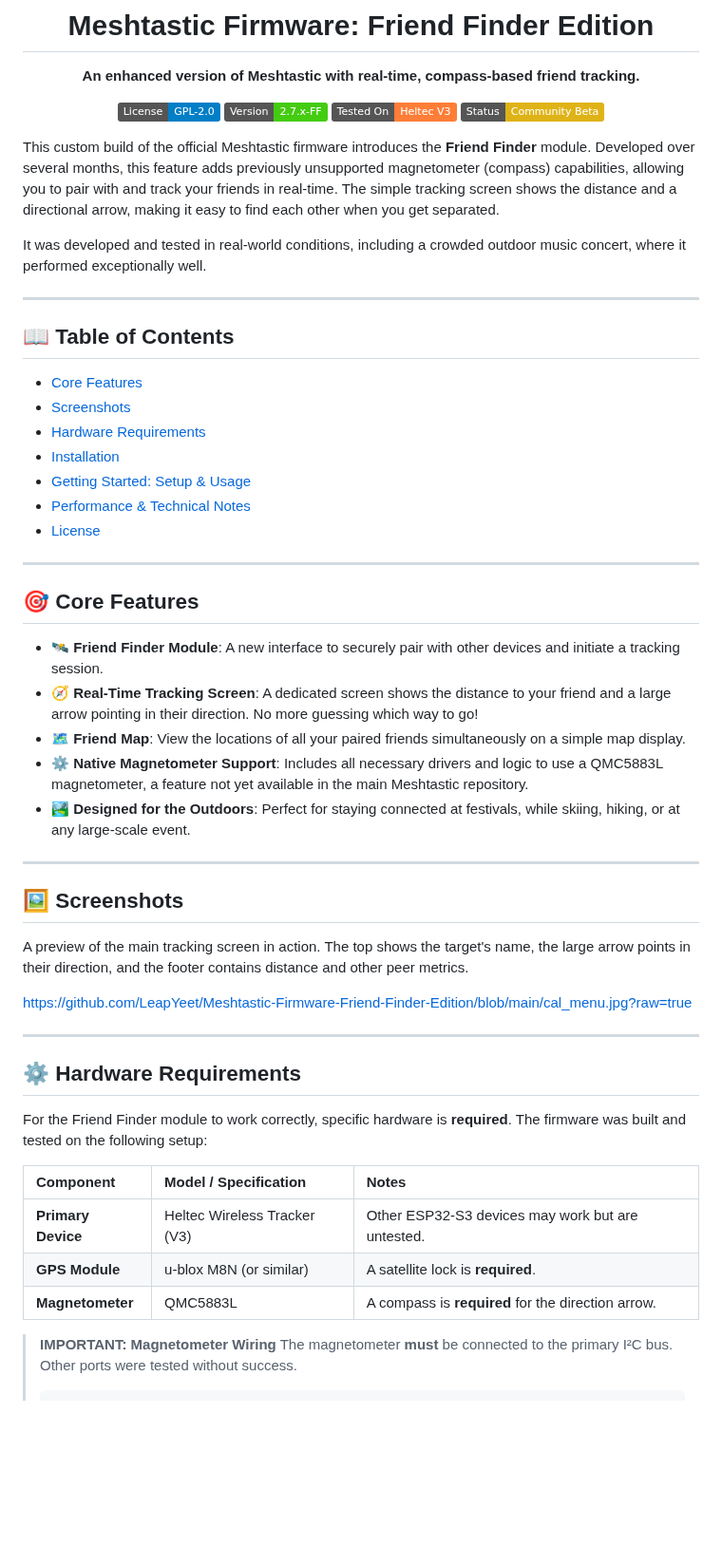
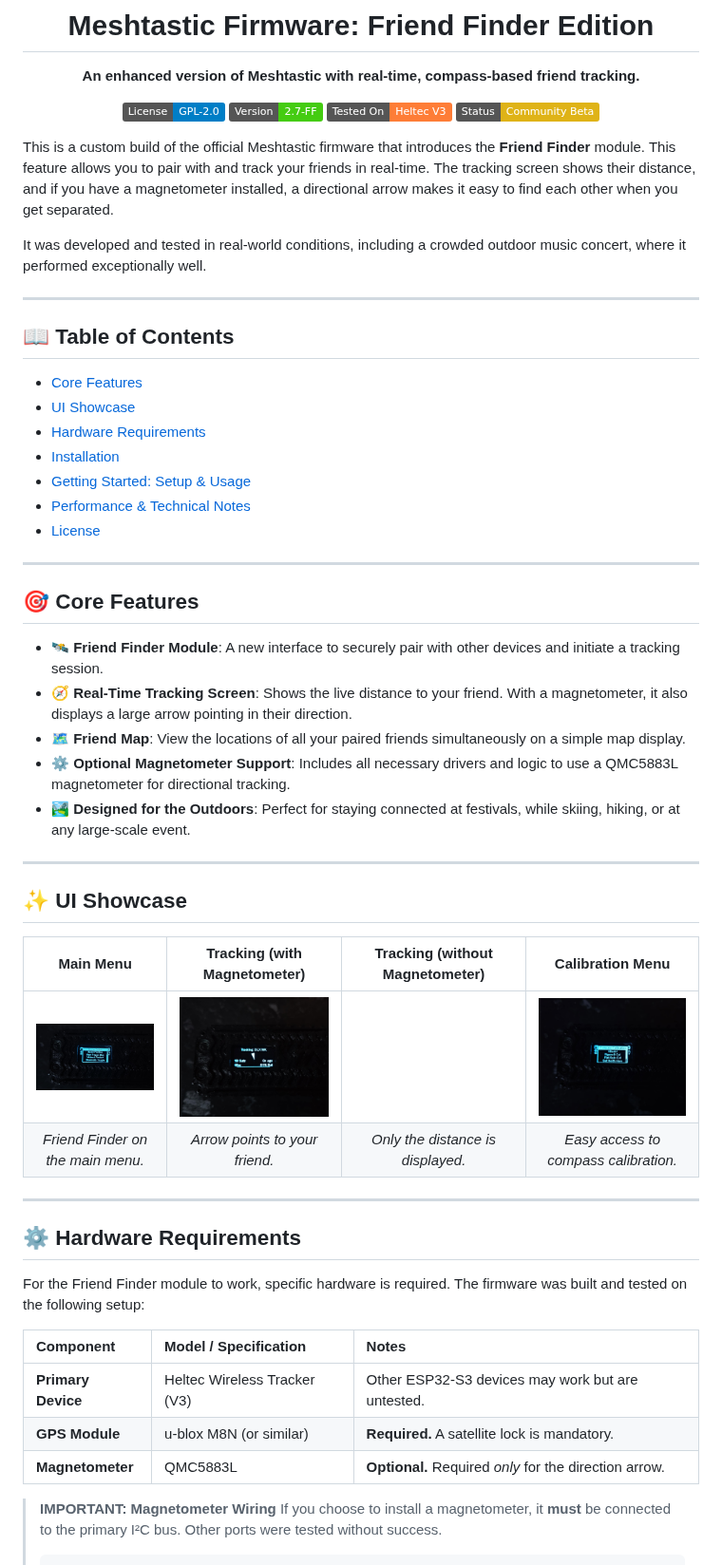
Before and after one commit to LeapYeet/Meshtastic-Firmware-Friend-Finder-Edition, a Markdown page: README.md, the part around one of its changes. Shown at 95% size. Rendered like a GitHub page; badges without logos; blank space fills up the shorter version.

````diff
--- a/README.md
+++ b/README.md
@@ -11,13 +11,13 @@
 <div align="center">
 
 ![License](https://img.shields.io/badge/License-GPL--2.0-blue.svg)
-![Version](https://img.shields.io/badge/Version-2.7.x--FF-brightgreen)
+![Version](https://img.shields.io/badge/Version-2.7--FF-brightgreen)
 ![Hardware](https://img.shields.io/badge/Tested_On-Heltec_V3-orange)
 ![Status](https://img.shields.io/badge/Status-Community_Beta-yellow)
 
 </div>
 
-This custom build of the official Meshtastic firmware introduces the **Friend Finder** module. Developed over several months, this feature adds previously unsupported magnetometer (compass) capabilities, allowing you to pair with and track your friends in real-time. The simple tracking screen shows the distance and a directional arrow, making it easy to find each other when you get separated.
+This is a custom build of the official Meshtastic firmware that introduces the **Friend Finder** module. This feature allows you to pair with and track your friends in real-time. The tracking screen shows their distance, and if you have a magnetometer installed, a directional arrow makes it easy to find each other when you get separated.
 
 It was developed and tested in real-world conditions, including a crowded outdoor music concert, where it performed exceptionally well.
 
@@ -26,7 +26,7 @@ It was developed and tested in real-world conditions, including a crowded outdoo
 ## 📖 Table of Contents
 
 - [Core Features](#-core-features)
-- [Screenshots](#-screenshots)
+- [UI Showcase](#-ui-showcase)
 - [Hardware Requirements](#️-hardware-requirements)
 - [Installation](#-installation)
 - [Getting Started: Setup & Usage](#-getting-started-setup--usage)
@@ -38,32 +38,32 @@ It was developed and tested in real-world conditions, including a crowded outdoo
 ## 🎯 Core Features
 
 -   🛰️ **Friend Finder Module**: A new interface to securely pair with other devices and initiate a tracking session.
--   🧭 **Real-Time Tracking Screen**: A dedicated screen shows the distance to your friend and a large arrow pointing in their direction. No more guessing which way to go!
+-   🧭 **Real-Time Tracking Screen**: Shows the live distance to your friend. With a magnetometer, it also displays a large arrow pointing in their direction.
 -   🗺️ **Friend Map**: View the locations of all your paired friends simultaneously on a simple map display.
--   ⚙️ **Native Magnetometer Support**: Includes all necessary drivers and logic to use a QMC5883L magnetometer, a feature not yet available in the main Meshtastic repository.
+-   ⚙️ **Optional Magnetometer Support**: Includes all necessary drivers and logic to use a QMC5883L magnetometer for directional tracking.
 -   🏞️ **Designed for the Outdoors**: Perfect for staying connected at festivals, while skiing, hiking, or at any large-scale event.
 
 ---
 
-## 🖼️ Screenshots
+## ✨ UI Showcase
 
-A preview of the main tracking screen in action. The top shows the target's name, the large arrow points in their direction, and the footer contains distance and other peer metrics.
-
-https://github.com/LeapYeet/Meshtastic-Firmware-Friend-Finder-Edition/blob/main/cal_menu.jpg?raw=true
-
+| Main Menu | Tracking (with Magnetometer) | Tracking (without Magnetometer) | Calibration Menu |
+| :---: | :---: | :---: | :---: |
+| <img src="https://raw.githubusercontent.com/LeapYeet/Meshtastic-Firmware-Friend-Finder-Edition/main/home_menu.jpg" width="200"> | <img src="https://raw.githubusercontent.com/LeapYeet/Meshtastic-Firmware-Friend-Finder-Edition/main/tracking_with_mag.jpg" width="200"> |  | <img src="https://raw.githubusercontent.com/LeapYeet/Meshtastic-Firmware-Friend-Finder-Edition/main/cal_menu.jpg" width="200"> |
+| *Friend Finder on the main menu.* | *Arrow points to your friend.* | *Only the distance is displayed.* | *Easy access to compass calibration.* |
 
 ---
 
 ## ⚙️ Hardware Requirements
 
-For the Friend Finder module to work correctly, specific hardware is **required**. The firmware was built and tested on the following setup:
+For the Friend Finder module to work, specific hardware is required. The firmware was built and tested on the following setup:
 
 | Component | Model / Specification | Notes |
 | :--- | :--- | :--- |
 | **Primary Device**| Heltec Wireless Tracker (V3) | Other ESP32-S3 devices may work but are untested. |
-| **GPS Module** | u-blox M8N (or similar) | A satellite lock is **required**. |
-| **Magnetometer** | QMC5883L | A compass is **required** for the direction arrow. |
+| **GPS Module** | u-blox M8N (or similar) | **Required.** A satellite lock is mandatory. |
+| **Magnetometer** | QMC5883L | **Optional.** Required *only* for the direction arrow. |
 
 > **IMPORTANT: Magnetometer Wiring**
-> The magnetometer **must** be connected to the primary I²C bus. Other ports were tested without success.
+> If you choose to install a magnetometer, it **must** be connected to the primary I²C bus. Other ports were tested without success.
 > ```text
````
Also changed, not shown: other parts of README.md (+8 -10 lines).
